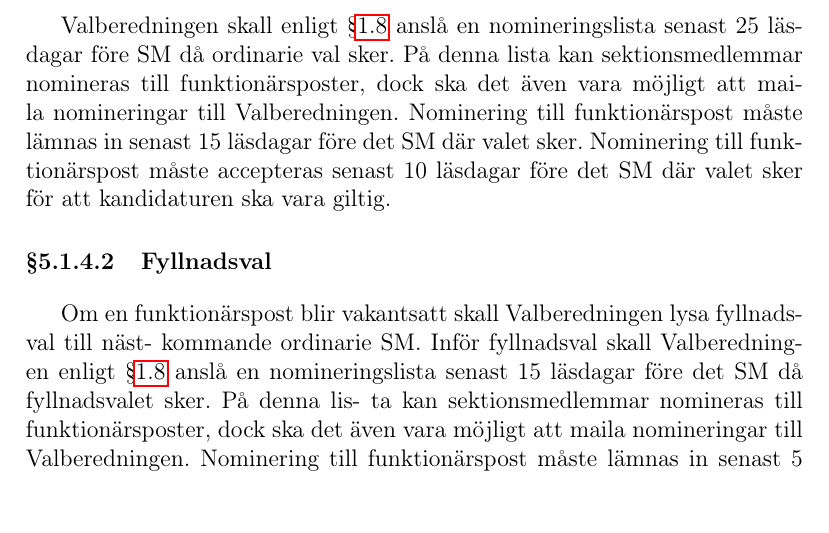
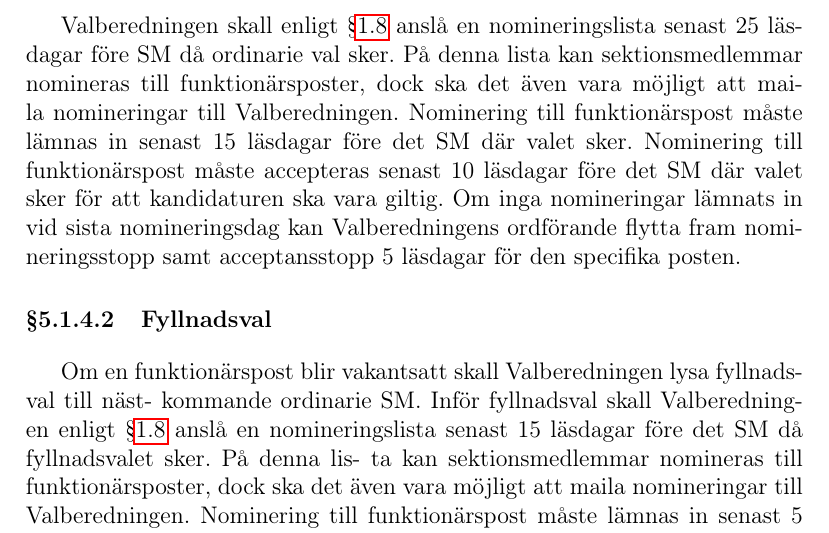
Before and after one commit to vlle1/styrdokument, a LaTeX document (stadgar.tex): part of page 11 of 15, cut so that both start at the same text. Compiled offline with pdfLaTeX.

Commit message:
Budget-SM 2015: Andra läsning av motion angående Valberedningens utökande samt förlängning av nomineringsstopp vid behov, enbart andra att-satsen

```diff
--- a/stadgar.tex
+++ b/stadgar.tex
@@ -451,6 +451,7 @@ densamme.
 \paragraph{Ordinarie val}
 Valberedningen skall enligt \S\ref{sec:officiella_informationskanaler} anslå en nomineringslista senast 25 läsdagar före SM
 då ordinarie val sker. På denna lista kan sektionsmedlemmar nomineras till funktionärsposter, dock ska det även vara möjligt att maila nomineringar till Valberedningen. Nominering till funktionärspost måste lämnas in senast 15 läsdagar före det SM där valet sker. Nominering till funktionärspost måste accepteras senast 10 läsdagar före det SM där valet sker för att kandidaturen ska vara giltig.
+Om inga nomineringar lämnats in vid sista nomineringsdag kan Valberedningens ordförande flytta fram nomineringsstopp samt acceptansstopp 5 läsdagar för den specifika posten.
 
 \paragraph{Fyllnadsval}
 Om en funktionärspost blir vakantsatt skall Valberedningen lysa fyllnadsval till näst-
```
